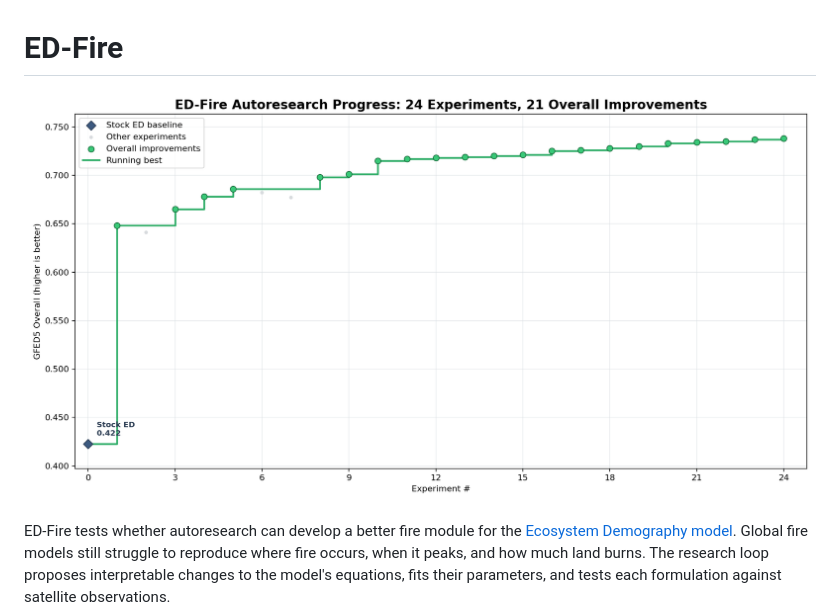
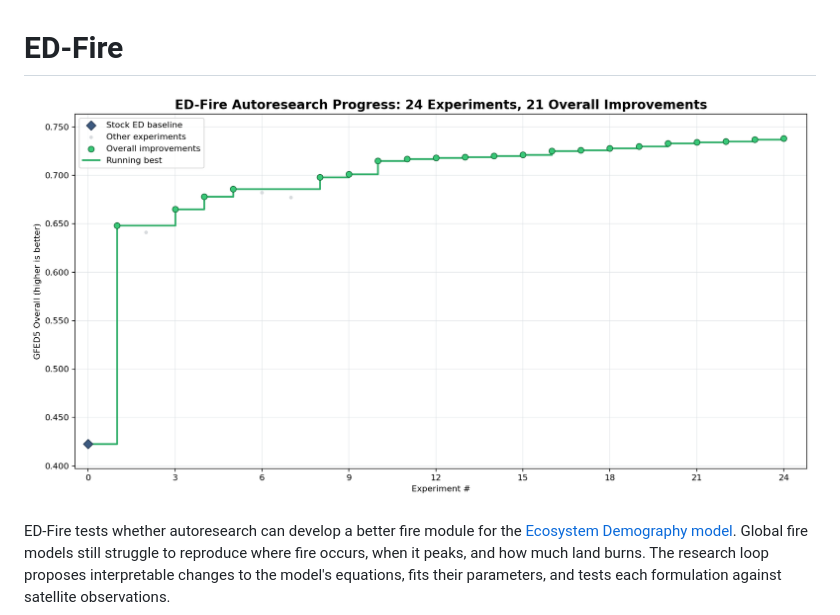
Before and after one commit to DeveshParagiri/ed-autoresearch, a Markdown page: README.md, the part around the change. GitHub-like rendering; pictures changed too: progress.png.

Commit message:
Remove baseline callout from progress graph

```diff
--- a/README.md
+++ b/README.md
@@ -1,6 +1,6 @@
 # ED-Fire
 
-![ED-Fire autoresearch progress](progress.png?rev=stock-ed-baseline)
+![ED-Fire autoresearch progress](progress.png?rev=stock-ed-baseline-no-label)
 
 ED-Fire tests whether autoresearch can develop a better fire module for the [Ecosystem Demography model](https://gel.umd.edu/ed.php). Global fire models still struggle to reproduce where fire occurs, when it peaks, and how much land burns. The research loop proposes interpretable changes to the model's equations, fits their parameters, and tests each formulation against satellite observations.
 
```
Also changed, not shown: 1 other file.
